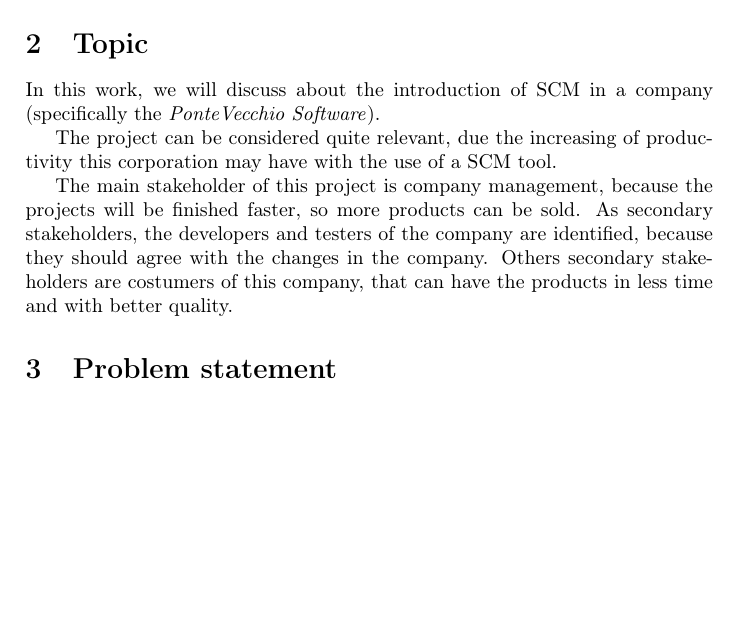
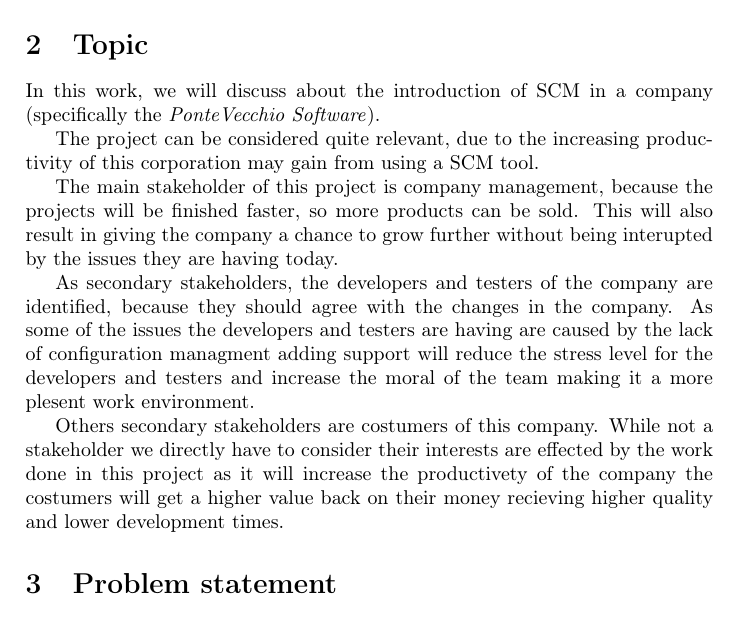
Before and after one commit to fernando-an-pereira/-EDAN10--Synopsis---Group-Ie, a LaTeX document (synopsis.tex): part of page 3 of 5, cut so that both start at the same text, the shorter picture padded with empty space. Compiled offline with pdfLaTeX.

Commit message:
Changed around Topic. Refrased some sentences and added additional information

```diff
--- a/synopsis.tex
+++ b/synopsis.tex
@@ -69,11 +69,13 @@ Hani Fakhouri
 \section{Topic}
 In this work, we will discuss about the introduction of SCM in a company (specifically the \emph{PonteVecchio Software}).
 
-The project can be considered quite relevant, due the increasing of productivity this corporation may have with the use of a SCM tool.
+The project can be considered quite relevant, due to the increasing productivity of this corporation may gain from using a SCM tool.
 
-The main stakeholder of this project is company management, because the projects will be finished faster, so more products can be sold.
-As secondary stakeholders, the developers and testers of the company are identified, because they should agree with the changes in the company.
-Others secondary stakeholders are costumers of this company, that can have the products in less time and with better quality.
+The main stakeholder of this project is company management, because the projects will be finished faster, so more products can be sold. This will also result in giving the company a chance to grow further without being interupted by the issues they are having today.
+
+As secondary stakeholders, the developers and testers of the company are identified, because they should agree with the changes in the company. As some of the issues the developers and testers are having are caused by the lack of configuration managment adding support will reduce the stress level for the developers and testers and increase the moral of the team making it a more plesent work environment.
+
+Others secondary stakeholders are costumers of this company. While not a stakeholder we directly have to consider their interests are effected by the work done in this project as it will increase the productivety of the company the costumers will get a higher value back on their money recieving higher quality and lower development times.
 
 \section{Problem statement}
 A company (called \emph{PonteVecchio Software} or PVS for short) is a small software development company that has grown from 2 to 15 developers in the last 10 years. They have never introduced any form of configuration managment (CM for short) and are starting to notice that they have problems they can not quiet explain. They have heard that CM could help them with some of these problems and have requested a plan to introduce CM to the company in steps that will not disturbe their production but at the same time solve their issues.
```
